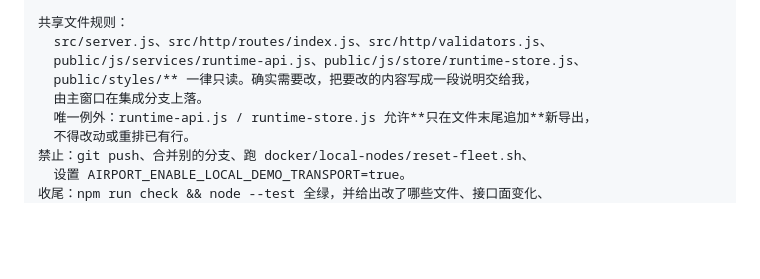
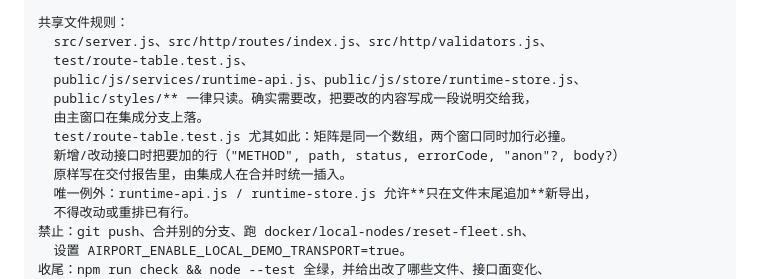
Before and after one commit to augus7737/airport-control-plane, a Markdown page: docs/parallel-development.md, the part around the change. Drawn GitHub-style; blank space fills up the shorter version.

Commit message:
docs(parallel-development): 矩阵文件改由集成人独写，窗口只交付待加行

```diff
--- a/docs/parallel-development.md
+++ b/docs/parallel-development.md
@@ -257,9 +257,13 @@
 
 共享文件规则：
   src/server.js、src/http/routes/index.js、src/http/validators.js、
+  test/route-table.test.js、
   public/js/services/runtime-api.js、public/js/store/runtime-store.js、
   public/styles/** 一律只读。确实需要改，把要改的内容写成一段说明交给我，
   由主窗口在集成分支上落。
+  test/route-table.test.js 尤其如此：矩阵是同一个数组，两个窗口同时加行必撞。
+  新增/改动接口时把要加的行（"METHOD", path, status, errorCode, "anon"?, body?）
+  原样写在交付报告里，由集成人在合并时统一插入。
   唯一例外：runtime-api.js / runtime-store.js 允许**只在文件末尾追加**新导出，
   不得改动或重排已有行。
 禁止：git push、合并别的分支、跑 docker/local-nodes/reset-fleet.sh、
```
